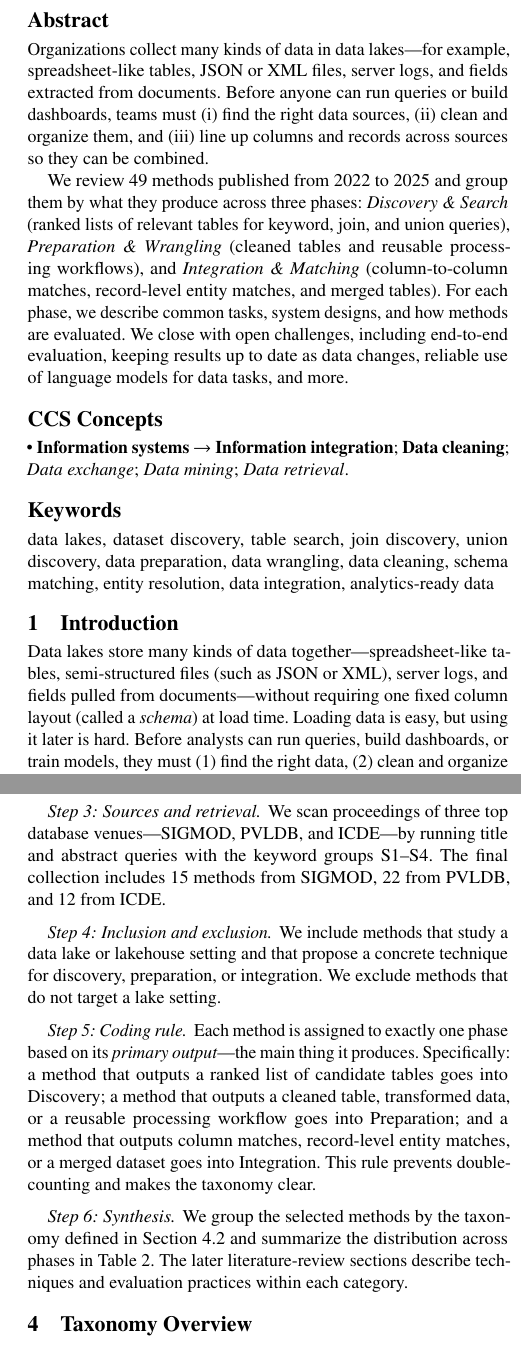
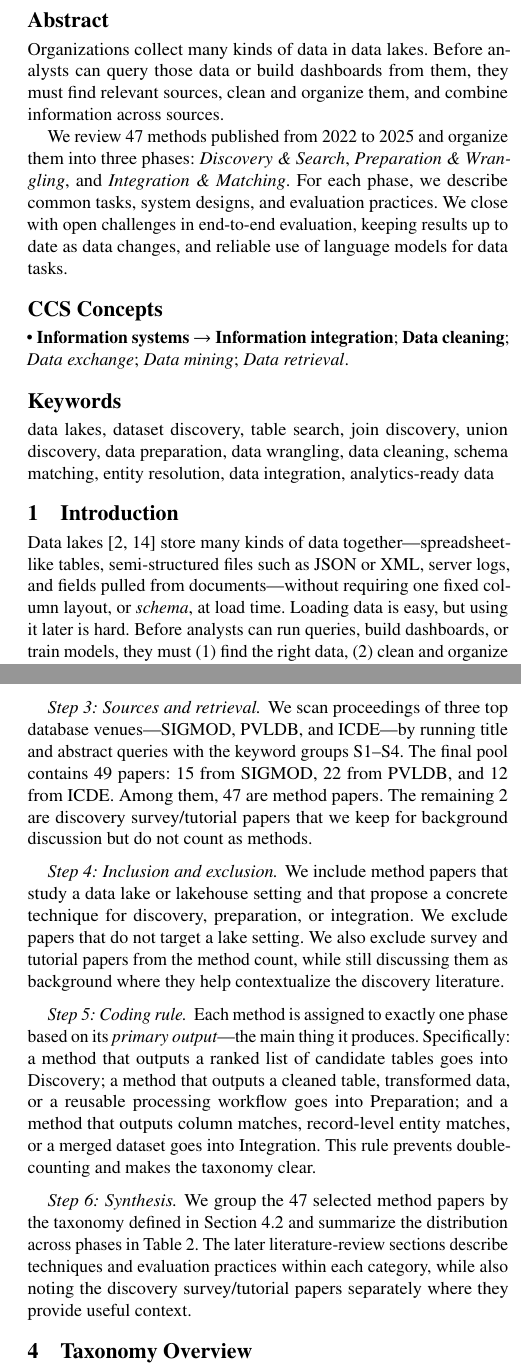
Before and after one commit to sumaiyaazad/from_data_discovery_to_analytics-ready_data_a_survey_of_search_preparation_integration_in_data_lakes, a LaTeX paper (demo.tex): two parts of the columns of pages 1 and 2 of 12, joined at a grey line, cut so that both start at the same text. Compiled offline with pdfLaTeX.

Commit message:
changing

```diff
--- a/demo.tex
+++ b/demo.tex
@@ -115,9 +115,9 @@
 % ======================
 
 \begin{abstract}
-Organizations collect many kinds of data in data lakes---for example, spreadsheet-like tables, JSON or XML files, server logs, and fields extracted from documents. Before anyone can run queries or build dashboards, teams must (i)~find the right data sources, (ii)~clean and organize them, and (iii)~line up columns and records across sources so they can be combined.
+Organizations collect many kinds of data in data lakes. Before analysts can query those data or build dashboards from them, they must find relevant sources, clean and organize them, and combine information across sources.
 
-We review 49 methods published from 2022 to 2025 and group them by what they produce across three phases: \emph{Discovery \& Search} (ranked lists of relevant tables for keyword, join, and union queries), \emph{Preparation \& Wrangling} (cleaned tables and reusable processing workflows), and \emph{Integration \& Matching} (column-to-column matches, record-level entity matches, and merged tables). For each phase, we describe common tasks, system designs, and how methods are evaluated. We close with open challenges, including end-to-end evaluation, keeping results up to date as data changes, reliable use of language models for data tasks, and more.
+We review 47 methods published from 2022 to 2025 and organize them into three phases: \emph{Discovery \& Search}, \emph{Preparation \& Wrangling}, and \emph{Integration \& Matching}. For each phase, we describe common tasks, system designs, and evaluation practices. We close with open challenges in end-to-end evaluation, keeping results up to date as data changes, and reliable use of language models for data tasks.
 \end{abstract}
 
 % ======================
@@ -167,14 +167,14 @@ We review 49 methods published from 2022 to 2025 and group them by what they pro
 
 % ==========================================================
 \section{Introduction}
-Data lakes store many kinds of data together---spreadsheet-like tables, semi-structured files (such as JSON or XML), server logs, and fields pulled from documents---without requiring one fixed column layout (called a \emph{schema}) at load time.
+Data lakes~\cite{10.1145/3555041.3589409,10.14778/3750601.3750694} store many kinds of data together---spreadsheet-like tables, semi-structured files such as JSON or XML, server logs, and fields pulled from documents---without requiring one fixed column layout, or \emph{schema}, at load time.
 Loading data is easy, but using it later is hard.
 Before analysts can run queries, build dashboards, or train models, they must (1)~find the right data, (2)~clean and organize it, and (3)~combine it from multiple sources.
 
 \paragraph{Scope and terminology.}
 \emph{Discovery} means finding relevant tables or columns, including \emph{join} search~\cite{10.1145/3555041.3589409} (tables sharing a key column) and \emph{union} search~\cite{10.14778/3750601.3750694} (tables with compatible columns). \emph{Preparation} means cleaning errors, transforming values, and organizing raw data into usable tables or reusable workflows. \emph{Integration} means lining up columns across sources and producing a merged output; \emph{entity resolution (ER)} is the special case of deciding whether two records describe the same real-world thing. We use \emph{analytics-ready data} to mean data that is clean and structured enough for reports, statistics, or machine learning.
 
-Two trends make this pipeline harder: (1)~modern data lakes are large and weakly documented~\cite{10.1145/3555041.3589409,10.14778/3750601.3750694}; (2)~embedding-based and language-model-based methods now appear in discovery~\cite{10.14778/3659437.3659461}, preparation~\cite{10.14778/3611540.3611624}, and integration~\cite{10.14778/3742728.3742757}, raising concerns about cost, reliability, and privacy.
+Two trends make this pipeline harder: (1)~modern lakes are large and weakly documented; (2)~embedding-based and language-model-based methods now appear in discovery~\cite{10.14778/3659437.3659461}, preparation~\cite{10.14778/3611540.3611624}, and integration~\cite{10.14778/3742728.3742757}, raising concerns about cost, reliability, and privacy.
 
 This survey follows the full path from raw lake data to analytics-ready outputs in three phases:
 (1) \emph{Discovery \& Search} finds relevant tables and ranks candidates that could be joined or unioned;
@@ -235,16 +235,16 @@ S4 & \texttt{schema matching}, \texttt{entity resolution}, \texttt{record linkag
 
 \paragraph{Step 3: Sources and retrieval.}
 We scan proceedings of three top database venues---SIGMOD, PVLDB, and ICDE---by running title and abstract queries with the keyword groups S1--S4.
-The final collection includes 15 methods from SIGMOD, 22 from PVLDB, and 12 from ICDE.
+The final pool contains 49 papers: 15 from SIGMOD, 22 from PVLDB, and 12 from ICDE. Among them, 47 are method papers. The remaining 2 are discovery survey/tutorial papers that we keep for background discussion but do not count as methods.
 
 \paragraph{Step 4: Inclusion and exclusion.}
-We include methods that study a data lake or lakehouse setting and that propose a concrete technique for discovery, preparation, or integration. We exclude methods that do not target a lake setting.
+We include method papers that study a data lake or lakehouse setting and that propose a concrete technique for discovery, preparation, or integration. We exclude papers that do not target a lake setting. We also exclude survey and tutorial papers from the method count, while still discussing them as background where they help contextualize the discovery literature.
 
 \paragraph{Step 5: Coding rule.}
 Each method is assigned to exactly one phase based on its \emph{primary output}---the main thing it produces. Specifically: a method that outputs a ranked list of candidate tables goes into Discovery; a method that outputs a cleaned table, transformed data, or a reusable processing workflow goes into Preparation; and a method that outputs column matches, record-level entity matches, or a merged dataset goes into Integration. This rule prevents double-counting and makes the taxonomy clear.
 
 \paragraph{Step 6: Synthesis.}
-We group the selected methods by the taxonomy defined in Section~\ref{sec:taxonomy-classes} and summarize the distribution across phases in Table~\ref{tab:taxonomy-summary}. The later literature-review sections describe techniques and evaluation practices within each category.
+We group the 47 selected method papers by the taxonomy defined in Section~\ref{sec:taxonomy-classes} and summarize the distribution across phases in Table~\ref{tab:taxonomy-summary}. The later literature-review sections describe techniques and evaluation practices within each category, while also noting the discovery survey/tutorial papers separately where they provide useful context.
 
 % ---------- Table: Top-level distribution ----------
 \begin{table}[!htbp]
```
Also changed, not shown: demo.tex (12 more changed lines).
